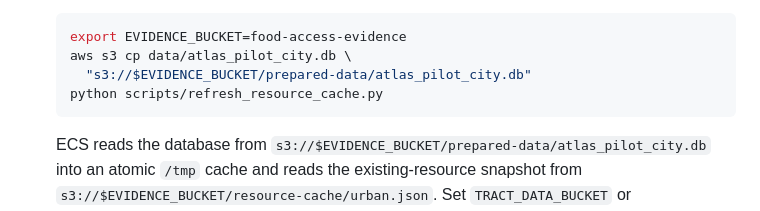
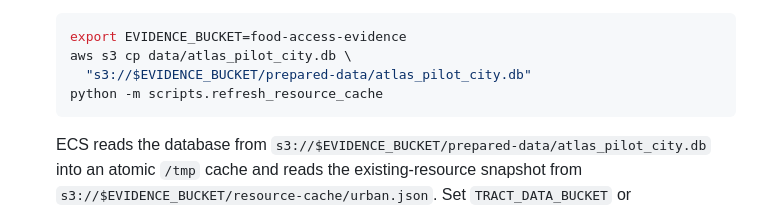
Before and after one commit to explainable-ai/food-access-advisor, a Markdown page: README.md, the part around the change. Drawn GitHub-style.

Commit message:
Fix resource cache refresh command

````diff
--- a/README.md
+++ b/README.md
@@ -177,7 +177,7 @@ its `metadata` table. Tool responses label fallback records as
    export EVIDENCE_BUCKET=food-access-evidence
    aws s3 cp data/atlas_pilot_city.db \
      "s3://$EVIDENCE_BUCKET/prepared-data/atlas_pilot_city.db"
-   python scripts/refresh_resource_cache.py
+   python -m scripts.refresh_resource_cache
    ```
 
    ECS reads the database from
````
